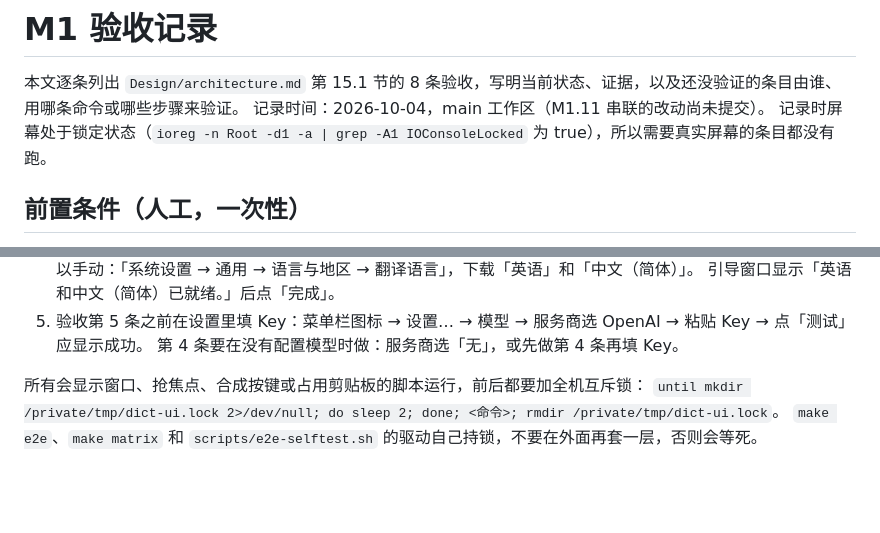
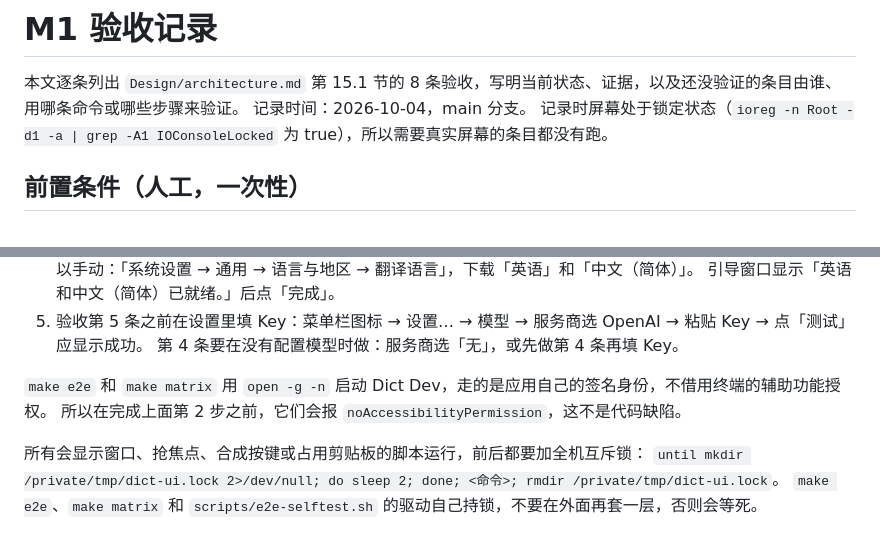
Before and after one commit to futantan/dict, a Markdown page: Design/m1-acceptance.md, 2 parts joined by grey strips. GitHub-like rendering; blank space fills up the shorter version.

Commit message:
docs: note accessibility prerequisite for e2e runs

```diff
--- a/Design/m1-acceptance.md
+++ b/Design/m1-acceptance.md
@@ -1,7 +1,7 @@
 # M1 验收记录
 
 本文逐条列出 `Design/architecture.md` 第 15.1 节的 8 条验收，写明当前状态、证据，以及还没验证的条目由谁、用哪条命令或哪些步骤来验证。
-记录时间：2026-10-04，main 工作区（M1.11 串联的改动尚未提交）。
+记录时间：2026-10-04，main 分支。
 记录时屏幕处于锁定状态（`ioreg -n Root -d1 -a | grep -A1 IOConsoleLocked` 为 true），所以需要真实屏幕的条目都没有跑。
 
 ## 前置条件（人工，一次性）
@@ -18,6 +18,9 @@
    引导窗口显示「英语和中文（简体）已就绪。」后点「完成」。
 5. 验收第 5 条之前在设置里填 Key：菜单栏图标 → 设置… → 模型 → 服务商选 OpenAI → 粘贴 Key → 点「测试」应显示成功。
    第 4 条要在没有配置模型时做：服务商选「无」，或先做第 4 条再填 Key。
+
+`make e2e` 和 `make matrix` 用 `open -g -n` 启动 Dict Dev，走的是应用自己的签名身份，不借用终端的辅助功能授权。
+所以在完成上面第 2 步之前，它们会报 `noAccessibilityPermission`，这不是代码缺陷。
 
 所有会显示窗口、抢焦点、合成按键或占用剪贴板的脚本运行，前后都要加全机互斥锁：
 `until mkdir /private/tmp/dict-ui.lock 2>/dev/null; do sleep 2; done; <命令>; rmdir /private/tmp/dict-ui.lock`。
```
